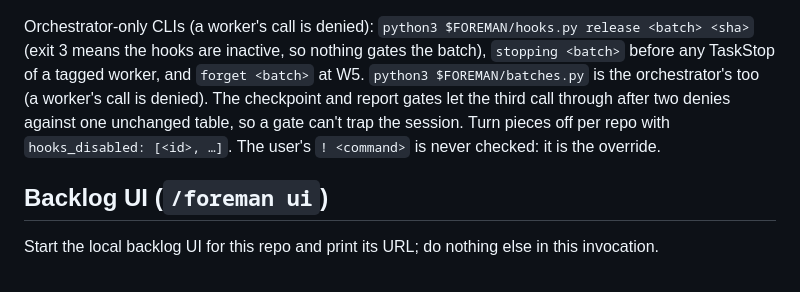
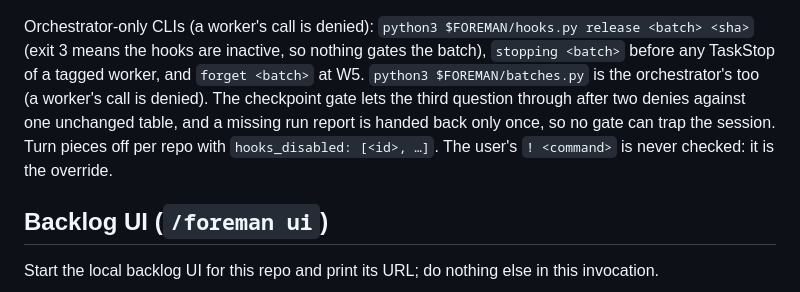
Before and after one commit to MikeRobGIT/foreman, a Markdown page: skills/foreman/SKILL.md, the part around the change. Rendered like a GitHub page.

Commit message:
SKILL.md, spec: no report gate left in the hooks text; the run report is handed back once (L4)
Claude-Session: https://claude.ai/code/session_01PvGpNYJt8BPj2jfGq1qPKz

```diff
--- a/skills/foreman/SKILL.md
+++ b/skills/foreman/SKILL.md
@@ -619,8 +619,8 @@ hours. A session moved to the background, forked or resumed under a new id keeps
 Orchestrator-only CLIs (a worker's call is denied): `python3 $FOREMAN/hooks.py release <batch> <sha>` (exit 3 means
 the hooks are inactive, so nothing gates the batch), `stopping <batch>` before any TaskStop of a tagged worker, and
 `forget <batch>` at W5. `python3 $FOREMAN/batches.py` is the orchestrator's too (a worker's call is denied). The
-checkpoint and report gates let the third call through after two denies against one unchanged table, so a gate
-can't trap the session. Turn pieces off per repo with `hooks_disabled: [<id>, …]`. The user's `! <command>` is
+checkpoint gate lets the third question through after two denies against one unchanged table, and a missing run
+report is handed back only once, so no gate can trap the session. Turn pieces off per repo with `hooks_disabled: [<id>, …]`. The user's `! <command>` is
 never checked: it is the override.
 
 ## Backlog UI (`/foreman ui`)
```
Also changed, not shown: 1 other file.
